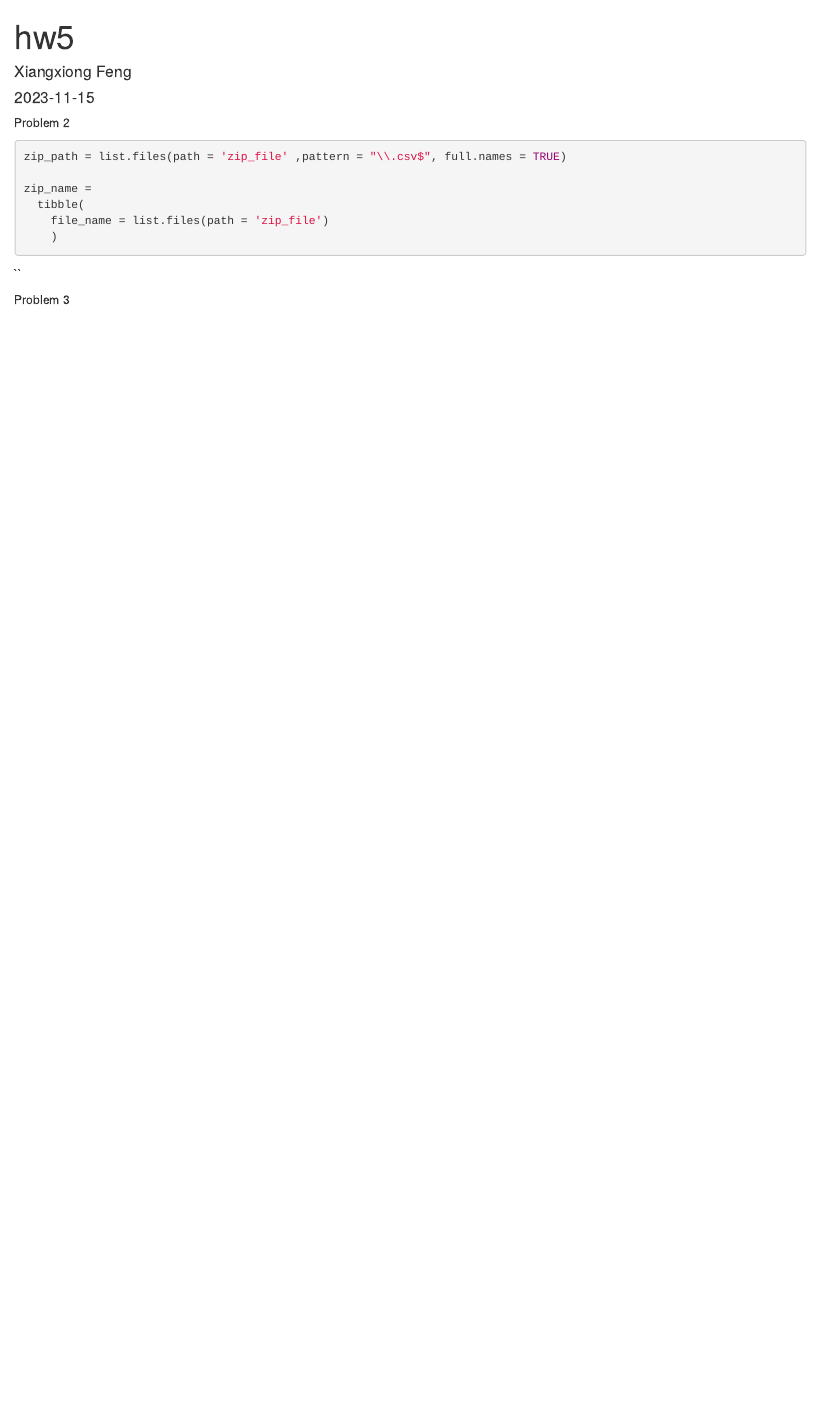
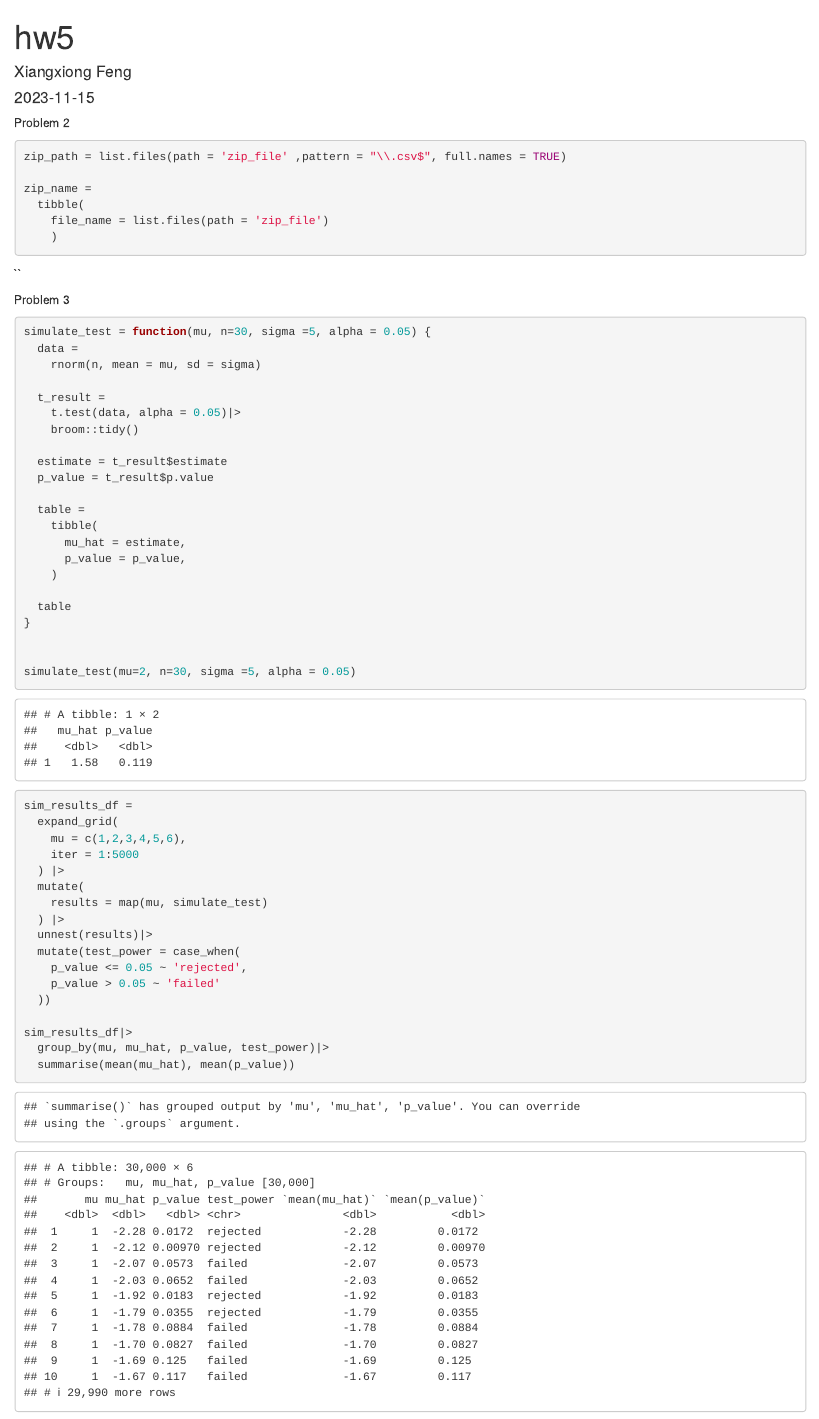
Before and after one commit to XiangxiongFeng/p8105_hw5_xiangxiongfeng, an R Markdown document (hw5.Rmd): the page in a window 1100 px wide, from its top. The pictures show the output file hw5.html that the author committed with the source, opened offline.

Commit message:
write the function to create table including p-value and estimate result, and generated 5000 datasets

````diff
--- a/hw5.Rmd
+++ b/hw5.Rmd
@@ -59,3 +59,50 @@ zip_name =
 
 
 Problem 3
+
+```{r}
+simulate_test = function(mu, n=30, sigma =5, alpha = 0.05) {
+  data =
+    rnorm(n, mean = mu, sd = sigma)
+
+  t_result =
+    t.test(data, alpha = 0.05)|>
+    broom::tidy()
+
+  estimate = t_result$estimate
+  p_value = t_result$p.value
+
+  table =
+    tibble(
+      mu_hat = estimate,
+      p_value = p_value,
+    )
+
+  table
+}
+
+
+simulate_test(mu=2, n=30, sigma =5, alpha = 0.05)
+
+
+```
+
+```{r}
+sim_results_df =
+  expand_grid(
+    mu = c(1,2,3,4,5,6),
+    iter = 1:5000
+  ) |>
+  mutate(
+    results = map(mu, simulate_test)
+  ) |>
+  unnest(results)|>
+  mutate(test_power = case_when(
+    p_value <= 0.05 ~ 'rejected',
+    p_value > 0.05 ~ 'failed'
+  ))
+
+sim_results_df|>
+  group_by(mu, mu_hat, p_value, test_power)|>
+  summarise(mean(mu_hat), mean(p_value))
+```
````
Also changed, not shown: hw5.html.
